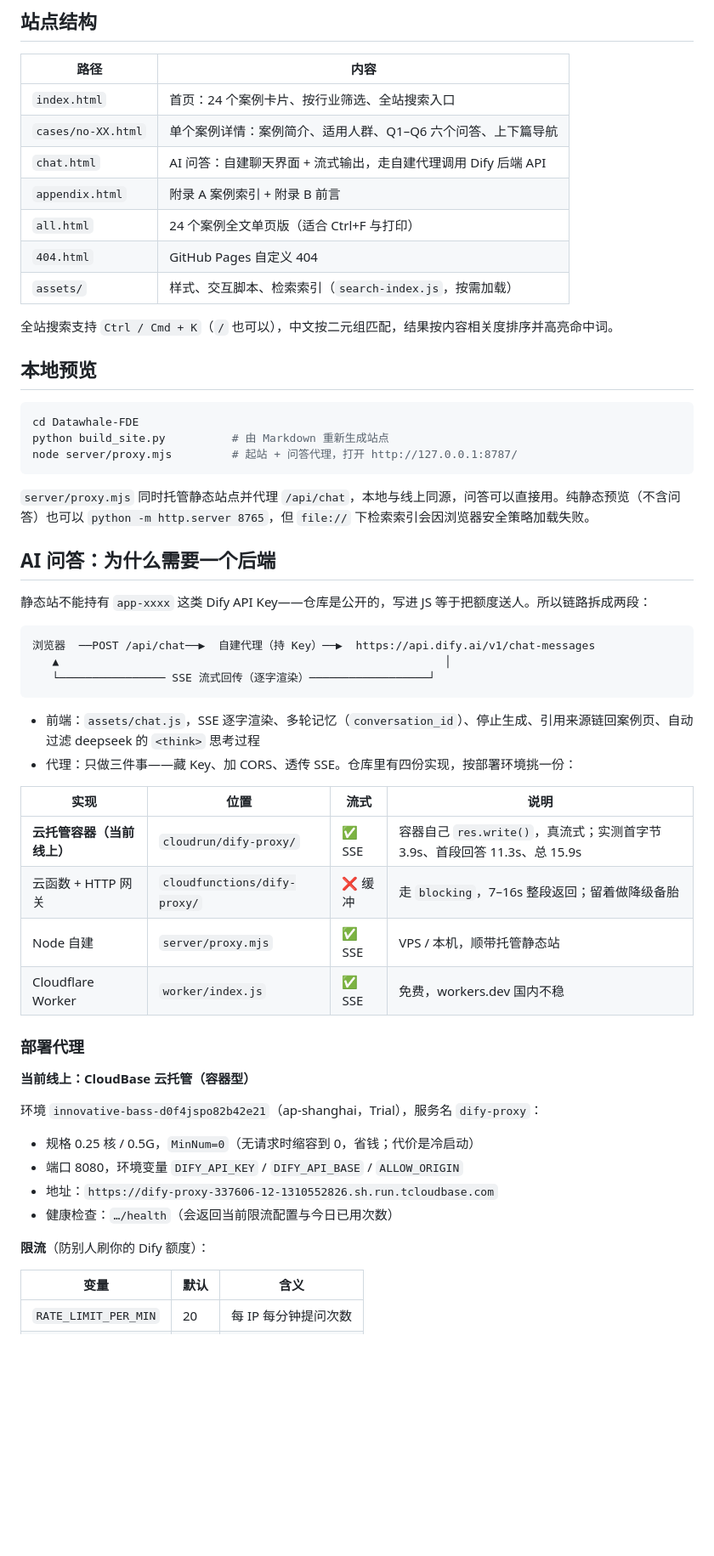
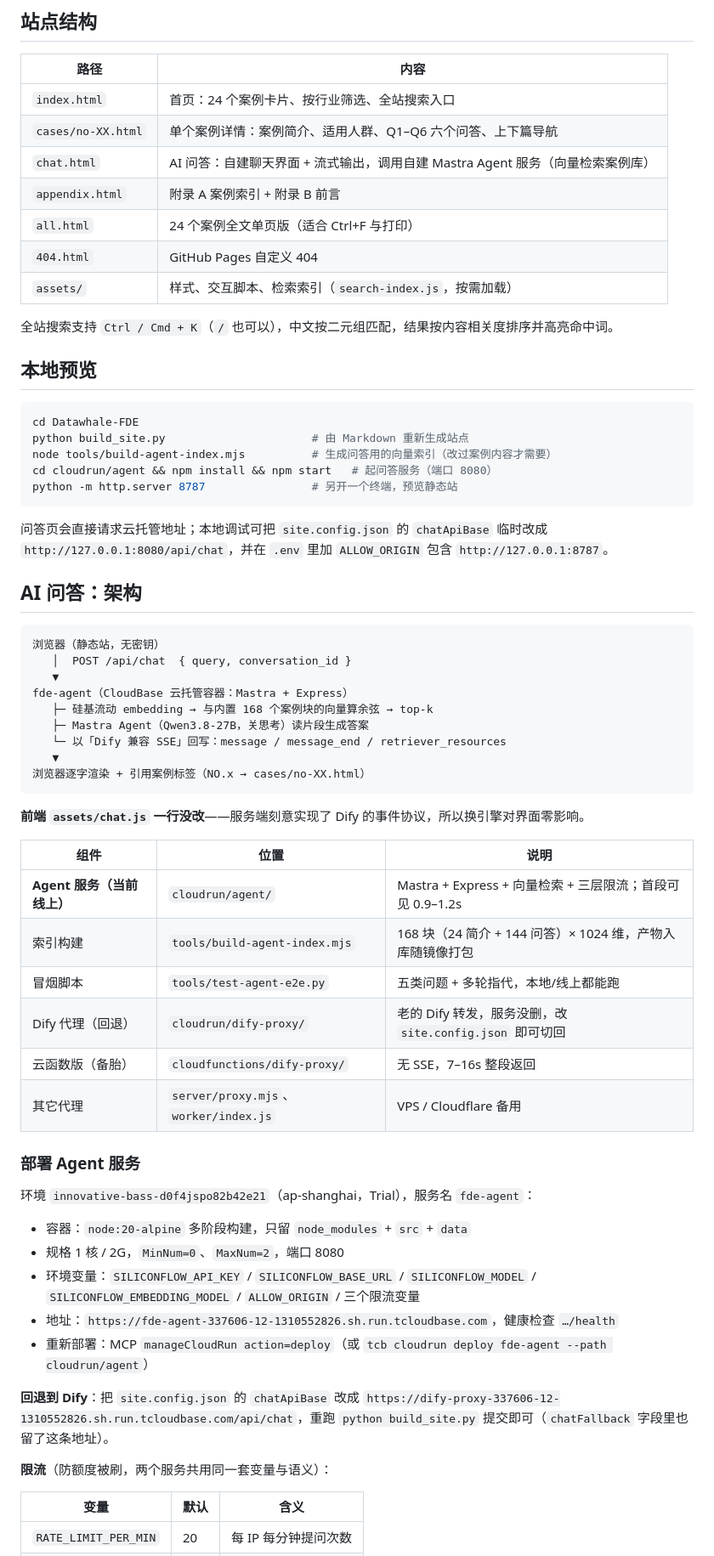
Before and after one commit to Geekwaner/FDE-100, a Markdown page: README.md, the part around one of its changes. Shown at 85% size. GitHub-like rendering; blank space fills up the shorter version.

Commit message:
文档：补充 Mastra 迁移章节、回退演练与本地开发说明

````diff
--- a/README.md
+++ b/README.md
@@ -11,7 +11,7 @@ Datawhale《FDE案例100》的静态阅读站点。纯 HTML / CSS / JavaScript
 | --- | --- |
 | `index.html` | 首页：24 个案例卡片、按行业筛选、全站搜索入口 |
 | `cases/no-XX.html` | 单个案例详情：案例简介、适用人群、Q1–Q6 六个问答、上下篇导航 |
-| `chat.html` | AI 问答：自建聊天界面 + 流式输出，走自建代理调用 Dify 后端 API |
+| `chat.html` | AI 问答：自建聊天界面 + 流式输出，调用自建 Mastra Agent 服务（向量检索案例库） |
 | `appendix.html` | 附录 A 案例索引 + 附录 B 前言 |
 | `all.html` | 24 个案例全文单页版（适合 Ctrl+F 与打印） |
 | `404.html` | GitHub Pages 自定义 404 |
@@ -23,44 +23,52 @@ Datawhale《FDE案例100》的静态阅读站点。纯 HTML / CSS / JavaScript
 
 ```powershell
 cd Datawhale-FDE
-python build_site.py          # 由 Markdown 重新生成站点
-node server/proxy.mjs         # 起站 + 问答代理，打开 http://127.0.0.1:8787/
+python build_site.py                      # 由 Markdown 重新生成站点
+node tools/build-agent-index.mjs          # 生成问答用的向量索引（改过案例内容才需要）
+cd cloudrun/agent && npm install && npm start   # 起问答服务（端口 8080）
+python -m http.server 8787                # 另开一个终端，预览静态站
 ```
 
-`server/proxy.mjs` 同时托管静态站点并代理 `/api/chat`，本地与线上同源，问答可以直接用。纯静态预览（不含问答）也可以 `python -m http.server 8765`，但 `file://` 下检索索引会因浏览器安全策略加载失败。
+问答页会直接请求云托管地址；本地调试可把 `site.config.json` 的 `chatApiBase` 临时改成 `http://127.0.0.1:8080/api/chat`，并在 `.env` 里加 `ALLOW_ORIGIN` 包含 `http://127.0.0.1:8787`。
 
-## AI 问答：为什么需要一个后端
-
-静态站不能持有 `app-xxxx` 这类 Dify API Key——仓库是公开的，写进 JS 等于把额度送人。所以链路拆成两段：
+## AI 问答：架构
 
 ```
-浏览器  ──POST /api/chat──▶  自建代理（持 Key）──▶  https://api.dify.ai/v1/chat-messages
-   ▲                                                          │
-   └──────────────── SSE 流式回传（逐字渲染）──────────────────┘
+浏览器（静态站，无密钥）
+   │  POST /api/chat  { query, conversation_id }
+   ▼
+fde-agent（CloudBase 云托管容器：Mastra + Express）
+   ├─ 硅基流动 embedding → 与内置 168 个案例块的向量算余弦 → top-k
+   ├─ Mastra Agent（Qwen3.8-27B，关思考）读片段生成答案
+   └─ 以「Dify 兼容 SSE」回写：message / message_end / retriever_resources
+   ▼
+浏览器逐字渲染 + 引用案例标签（NO.x → cases/no-XX.html）
 ```
 
-- 前端：`assets/chat.js`，SSE 逐字渲染、多轮记忆（`conversation_id`）、停止生成、引用来源链回案例页、自动过滤 deepseek 的 `<think>` 思考过程
-- 代理：只做三件事——藏 Key、加 CORS、透传 SSE。仓库里有四份实现，按部署环境挑一份：
+**前端 `assets/chat.js` 一行没改**——服务端刻意实现了 Dify 的事件协议，所以换引擎对界面零影响。
 
-| 实现 | 位置 | 流式 | 说明 |
-| --- | --- | --- | --- |
-| **云托管容器（当前线上）** | `cloudrun/dify-proxy/` | ✅ SSE | 容器自己 `res.write()`，真流式；实测首字节 3.9s、首段回答 11.3s、总 15.9s |
-| 云函数 + HTTP 网关 | `cloudfunctions/dify-proxy/` | ❌ 缓冲 | 走 `blocking`，7–16s 整段返回；留着做降级备胎 |
-| Node 自建 | `server/proxy.mjs` | ✅ SSE | VPS / 本机，顺带托管静态站 |
-| Cloudflare Worker | `worker/index.js` | ✅ SSE | 免费，workers.dev 国内不稳 |
+| 组件 | 位置 | 说明 |
+| --- | --- | --- |
+| **Agent 服务（当前线上）** | `cloudrun/agent/` | Mastra + Express + 向量检索 + 三层限流；首段可见 0.9–1.2s |
+| 索引构建 | `tools/build-agent-index.mjs` | 168 块（24 简介 + 144 问答）× 1024 维，产物入库随镜像打包 |
+| 冒烟脚本 | `tools/test-agent-e2e.py` | 五类问题 + 多轮指代，本地/线上都能跑 |
+| Dify 代理（回退） | `cloudrun/dify-proxy/` | 老的 Dify 转发，服务没删，改 `site.config.json` 即可切回 |
+| 云函数版（备胎） | `cloudfunctions/dify-proxy/` | 无 SSE，7–16s 整段返回 |
+| 其它代理 | `server/proxy.mjs`、`worker/index.js` | VPS / Cloudflare 备用 |
 
-### 部署代理
+### 部署 Agent 服务
 
-**当前线上：CloudBase 云托管（容器型）**
+环境 `innovative-bass-d0f4jspo82b42e21`（ap-shanghai，Trial），服务名 `fde-agent`：
 
-环境 `innovative-bass-d0f4jspo82b42e21`（ap-shanghai，Trial），服务名 `dify-proxy`：
+- 容器：`node:20-alpine` 多阶段构建，只留 `node_modules` + `src` + `data`
+- 规格 1 核 / 2G，`MinNum=0`、`MaxNum=2`，端口 8080
+- 环境变量：`SILICONFLOW_API_KEY` / `SILICONFLOW_BASE_URL` / `SILICONFLOW_MODEL` / `SILICONFLOW_EMBEDDING_MODEL` / `ALLOW_ORIGIN` / 三个限流变量
+- 地址：`https://fde-agent-337606-12-1310552826.sh.run.tcloudbase.com`，健康检查 `…/health`
+- 重新部署：MCP `manageCloudRun action=deploy`（或 `tcb cloudrun deploy fde-agent --path cloudrun/agent`）
 
-- 规格 0.25 核 / 0.5G，`MinNum=0`（无请求时缩容到 0，省钱；代价是冷启动）
-- 端口 8080，环境变量 `DIFY_API_KEY` / `DIFY_API_BASE` / `ALLOW_ORIGIN`
-- 地址：`https://dify-proxy-337606-12-1310552826.sh.run.tcloudbase.com`
-- 健康检查：`…/health`（会返回当前限流配置与今日已用次数）
+**回退到 Dify**：把 `site.config.json` 的 `chatApiBase` 改成 `https://dify-proxy-337606-12-1310552826.sh.run.tcloudbase.com/api/chat`，重跑 `python build_site.py` 提交即可（`chatFallback` 字段里也留了这条地址）。
 
-**限流**（防别人刷你的 Dify 额度）：
+**限流**（防额度被刷，两个服务共用同一套变量与语义）：
 
 | 变量 | 默认 | 含义 |
 | --- | --- | --- |
````
Also changed, not shown: other parts of README.md (+10 -23 lines), docs/ai-integration.md (+58 -1 lines).
